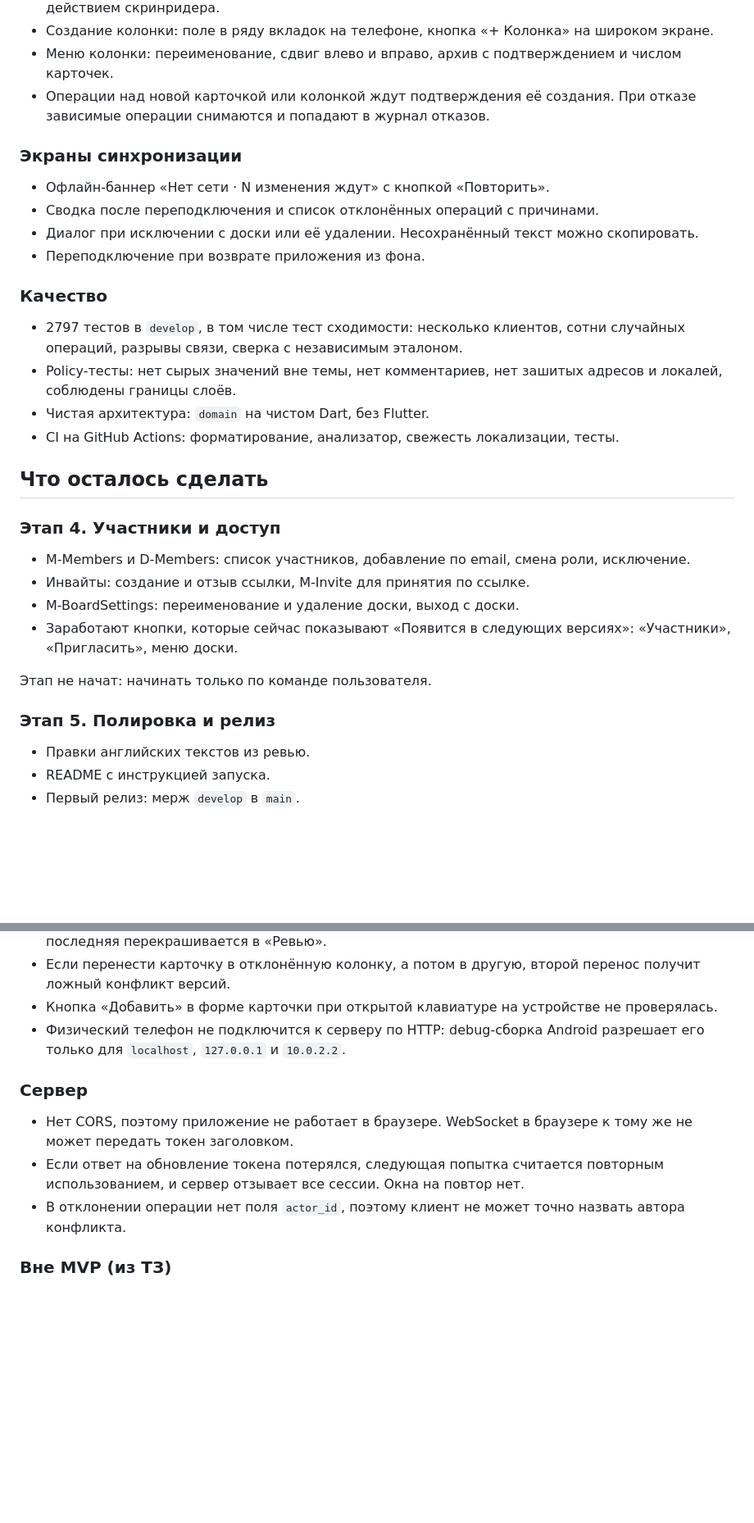
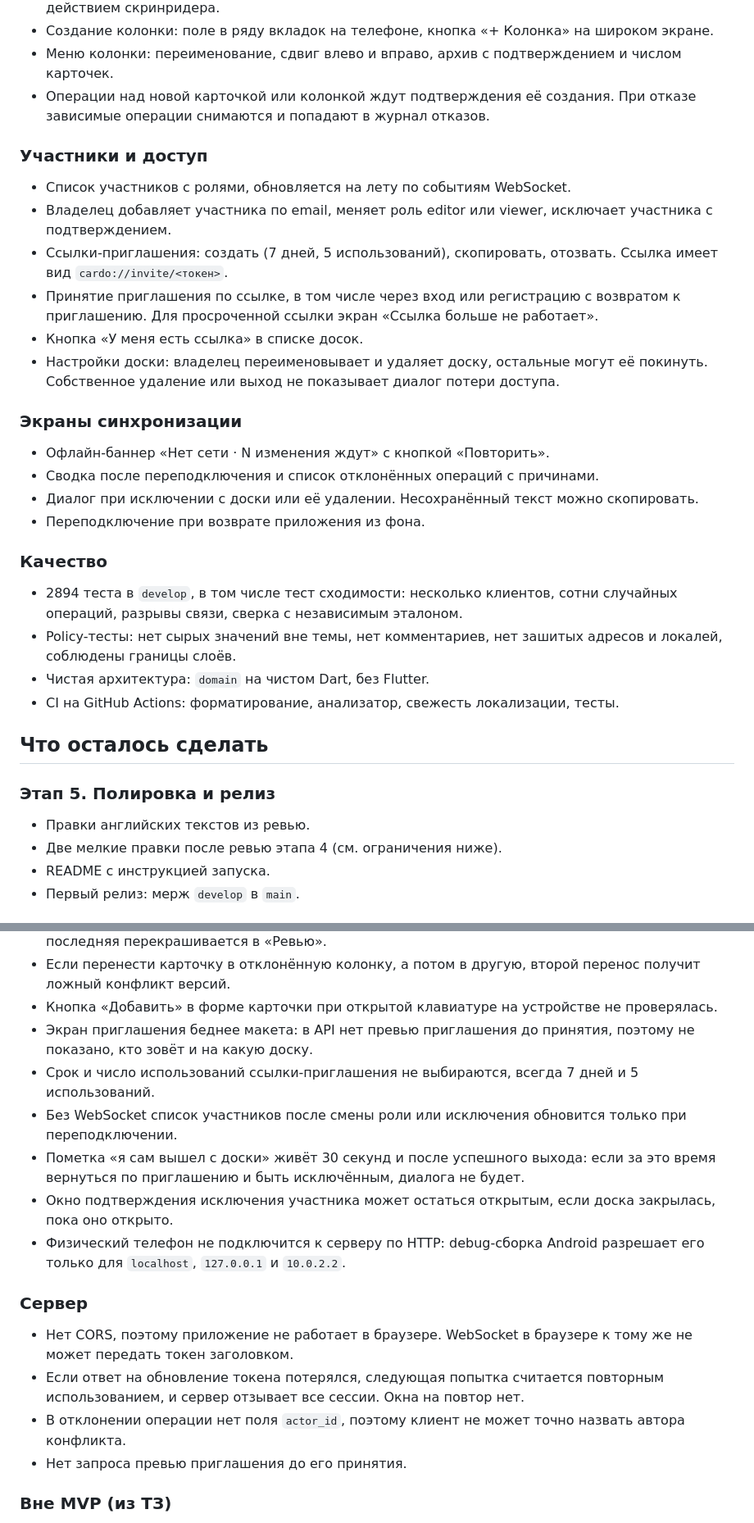
Before and after one commit to Max252t/Cardo, a Markdown page: docs/PROJECT_STATUS.md, 2 parts joined by grey strips. Shown at 82% size. Drawn GitHub-style; blank space fills up the shorter version.

Commit message:
docs: update project status after members and access

```diff
--- a/docs/PROJECT_STATUS.md
+++ b/docs/PROJECT_STATUS.md
@@ -71,6 +71,14 @@ Flutter-клиент совместного канбана. Сервер (Go) ж
 - Меню колонки: переименование, сдвиг влево и вправо, архив с подтверждением и числом карточек.
 - Операции над новой карточкой или колонкой ждут подтверждения её создания. При отказе зависимые операции снимаются и попадают в журнал отказов.
 
+### Участники и доступ
+- Список участников с ролями, обновляется на лету по событиям WebSocket.
+- Владелец добавляет участника по email, меняет роль editor или viewer, исключает участника с подтверждением.
+- Ссылки-приглашения: создать (7 дней, 5 использований), скопировать, отозвать. Ссылка имеет вид `cardo://invite/<токен>`.
+- Принятие приглашения по ссылке, в том числе через вход или регистрацию с возвратом к приглашению. Для просроченной ссылки экран «Ссылка больше не работает».
+- Кнопка «У меня есть ссылка» в списке досок.
+- Настройки доски: владелец переименовывает и удаляет доску, остальные могут её покинуть. Собственное удаление или выход не показывает диалог потери доступа.
+
 ### Экраны синхронизации
 - Офлайн-баннер «Нет сети · N изменения ждут» с кнопкой «Повторить».
 - Сводка после переподключения и список отклонённых операций с причинами.
@@ -78,23 +86,16 @@ Flutter-клиент совместного канбана. Сервер (Go) ж
 - Переподключение при возврате приложения из фона.
 
 ### Качество
-- 2797 тестов в `develop`, в том числе тест сходимости: несколько клиентов, сотни случайных операций, разрывы связи, сверка с независимым эталоном.
+- 2894 теста в `develop`, в том числе тест сходимости: несколько клиентов, сотни случайных операций, разрывы связи, сверка с независимым эталоном.
 - Policy-тесты: нет сырых значений вне темы, нет комментариев, нет зашитых адресов и локалей, соблюдены границы слоёв.
 - Чистая архитектура: `domain` на чистом Dart, без Flutter.
 - CI на GitHub Actions: форматирование, анализатор, свежесть локализации, тесты.
 
 ## Что осталось сделать
 
-### Этап 4. Участники и доступ
-- M-Members и D-Members: список участников, добавление по email, смена роли, исключение.
-- Инвайты: создание и отзыв ссылки, M-Invite для принятия по ссылке.
-- M-BoardSettings: переименование и удаление доски, выход с доски.
-- Заработают кнопки, которые сейчас показывают «Появится в следующих версиях»: «Участники», «Пригласить», меню доски.
-
-Этап не начат: начинать только по команде пользователя.
-
 ### Этап 5. Полировка и релиз
 - Правки английских текстов из ревью.
+- Две мелкие правки после ревью этапа 4 (см. ограничения ниже).
 - README с инструкцией запуска.
 - Первый релиз: мерж `develop` в `main`.
 
@@ -119,12 +120,18 @@ Flutter-клиент совместного канбана. Сервер (Go) ж
 - Цвет маркера колонки зависит от позиции: новая колонка становится «Готово», прежняя последняя перекрашивается в «Ревью».
 - Если перенести карточку в отклонённую колонку, а потом в другую, второй перенос получит ложный конфликт версий.
 - Кнопка «Добавить» в форме карточки при открытой клавиатуре на устройстве не проверялась.
+- Экран приглашения беднее макета: в API нет превью приглашения до принятия, поэтому не показано, кто зовёт и на какую доску.
+- Срок и число использований ссылки-приглашения не выбираются, всегда 7 дней и 5 использований.
+- Без WebSocket список участников после смены роли или исключения обновится только при переподключении.
+- Пометка «я сам вышел с доски» живёт 30 секунд и после успешного выхода: если за это время вернуться по приглашению и быть исключённым, диалога не будет.
+- Окно подтверждения исключения участника может остаться открытым, если доска закрылась, пока оно открыто.
 - Физический телефон не подключится к серверу по HTTP: debug-сборка Android разрешает его только для `localhost`, `127.0.0.1` и `10.0.2.2`.
 
 ### Сервер
 - Нет CORS, поэтому приложение не работает в браузере. WebSocket в браузере к тому же не может передать токен заголовком.
 - Если ответ на обновление токена потерялся, следующая попытка считается повторным использованием, и сервер отзывает все сессии. Окна на повтор нет.
 - В отклонении операции нет поля `actor_id`, поэтому клиент не может точно назвать автора конфликта.
+- Нет запроса превью приглашения до его принятия.
 
 ### Вне MVP (из ТЗ)
 - Исполнитель, дедлайн, чеклисты, передача владения, восстановление из архива.
```
Also changed, not shown: other parts of docs/PROJECT_STATUS.md (+3 -3 lines).
